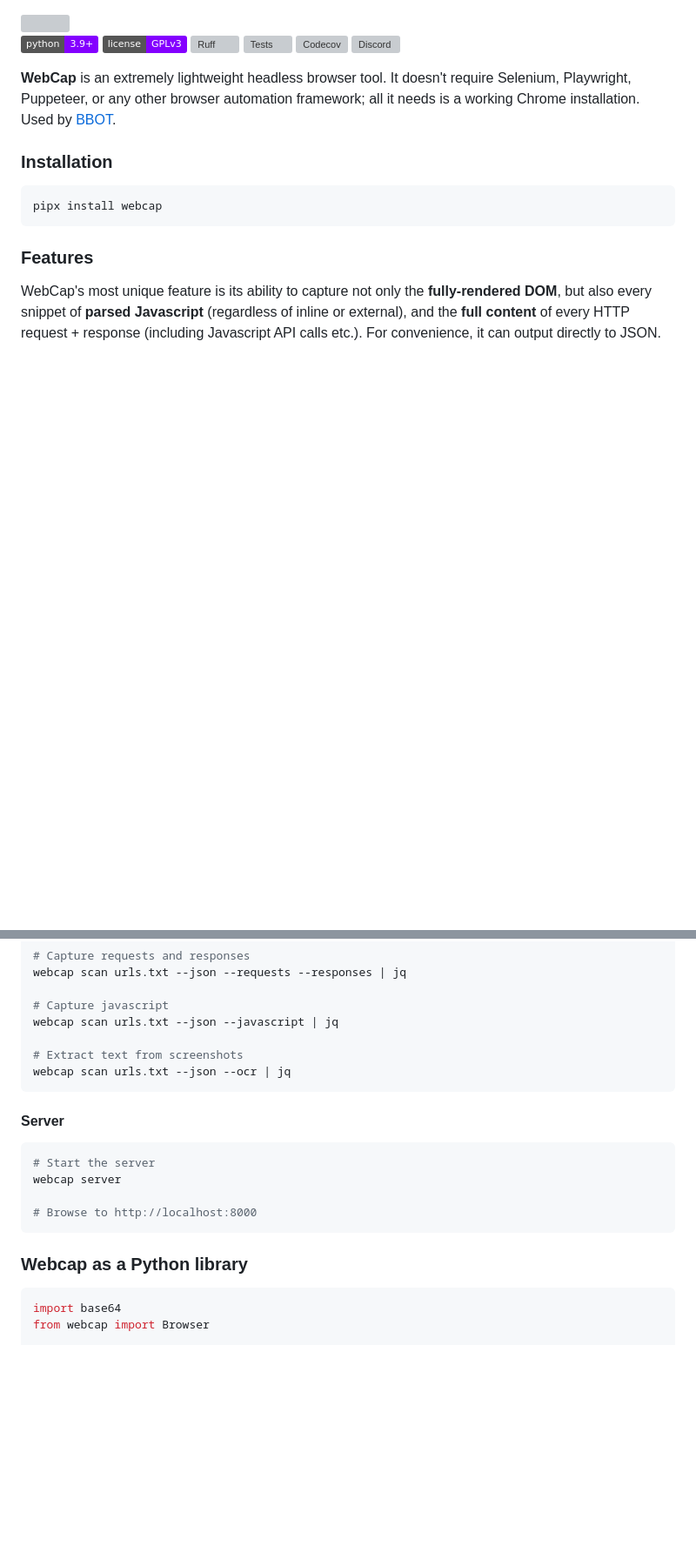
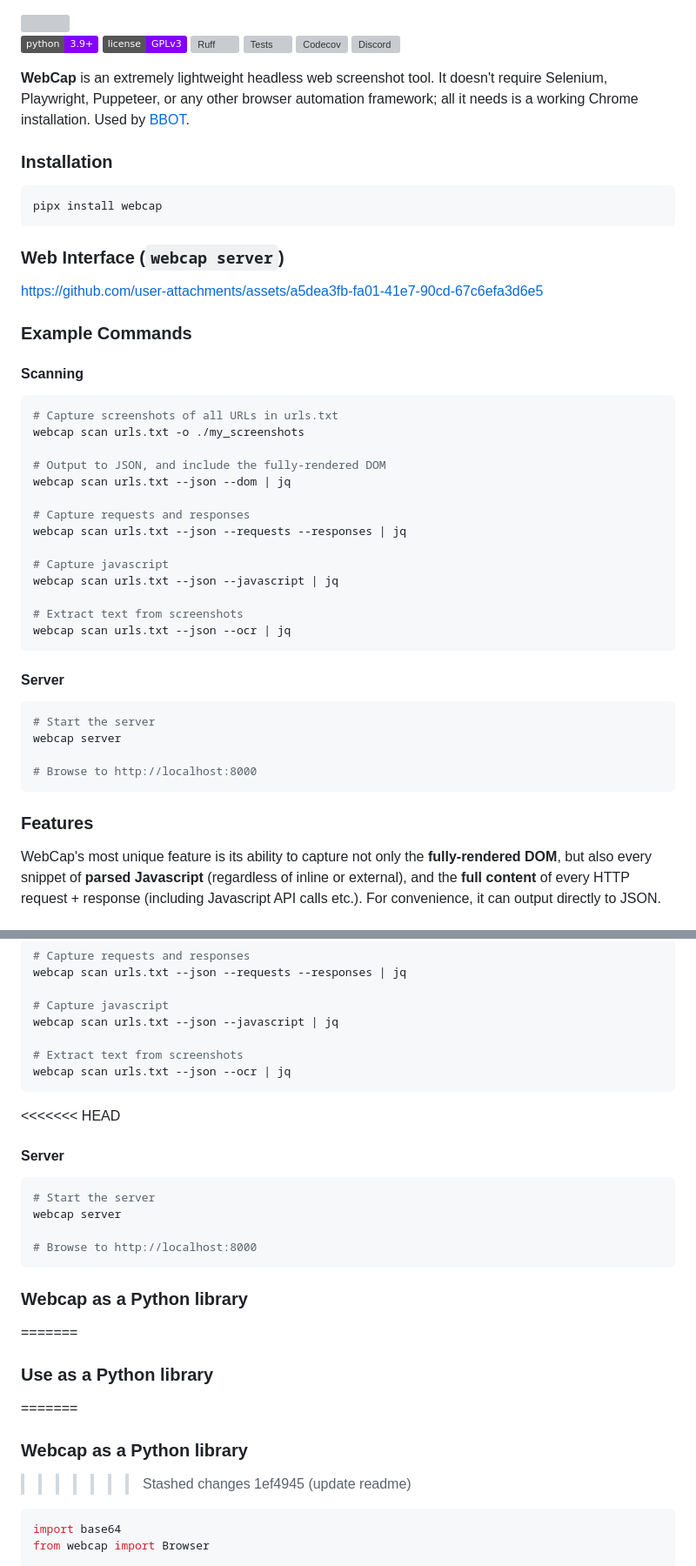
Before and after one commit to securifera/webcap, a Markdown page: README.md, 2 parts joined by grey strips. Shown at 87% size. Rendered like a GitHub page; badges without logos; blank space fills up the shorter version; grey boxes are pictures that could not be loaded.

Commit message:
resolve conflict

````diff
--- a/README.md
+++ b/README.md
@@ -2,12 +2,46 @@
 
 [![Python Version](https://img.shields.io/badge/python-3.9+-8400ff)](https://www.python.org) [![License](https://img.shields.io/badge/license-GPLv3-8400ff.svg)](https://github.com/blacklanternsecurity/webcap/blob/dev/LICENSE) [![Ruff](https://img.shields.io/endpoint?url=https://raw.githubusercontent.com/astral-sh/ruff/main/assets/badge/v2.json)](https://github.com/astral-sh/ruff) [![Tests](https://github.com/blacklanternsecurity/webcap/actions/workflows/tests.yml/badge.svg?branch=stable)](https://github.com/blacklanternsecurity/webcap/actions?query=workflow%3A"tests") [![Codecov](https://codecov.io/gh/blacklanternsecurity/webcap/branch/dev/graph/badge.svg?token=IR5AZBDM5K)](https://codecov.io/gh/blacklanternsecurity/webcap) [![Discord](https://img.shields.io/discord/859164869970362439)](https://discord.com/invite/PZqkgxu5SA)
 
-**WebCap** is an extremely lightweight headless browser tool. It doesn't require Selenium, Playwright, Puppeteer, or any other browser automation framework; all it needs is a working Chrome installation. Used by [BBOT](https://github.com/blacklanternsecurity/bbot).
+**WebCap** is an extremely lightweight headless web screenshot tool. It doesn't require Selenium, Playwright, Puppeteer, or any other browser automation framework; all it needs is a working Chrome installation. Used by [BBOT](https://github.com/blacklanternsecurity/bbot).
 
 ### Installation
 
 ```bash
 pipx install webcap
+```
+
+### Web Interface (`webcap server`)
+
+https://github.com/user-attachments/assets/a5dea3fb-fa01-41e7-90cd-67c6efa3d6e5
+
+### Example Commands
+
+#### Scanning
+
+```bash
+# Capture screenshots of all URLs in urls.txt
+webcap scan urls.txt -o ./my_screenshots
+
+# Output to JSON, and include the fully-rendered DOM
+webcap scan urls.txt --json --dom | jq
+
+# Capture requests and responses
+webcap scan urls.txt --json --requests --responses | jq
+
+# Capture javascript
+webcap scan urls.txt --json --javascript | jq
+
+# Extract text from screenshots
+webcap scan urls.txt --json --ocr | jq
+```
+
+#### Server
+
+```bash
+# Start the server
+webcap server
+
+# Browse to http://localhost:8000
 ```
 
 ### Features
@@ -77,6 +112,7 @@ webcap scan urls.txt --json --javascript | jq
 webcap scan urls.txt --json --ocr | jq
 ```
 
+<<<<<<< HEAD
 #### Server
 
 ```bash
@@ -87,6 +123,12 @@ webcap server
 ```
 
 ### Webcap as a Python library
+=======
+### Use as a Python library
+=======
+### Webcap as a Python library
+>>>>>>> Stashed changes
+>>>>>>> 1ef4945 (update readme)
 
 ```python
 import base64
````
Also changed, not shown: other parts of README.md (+1 -0 lines).
